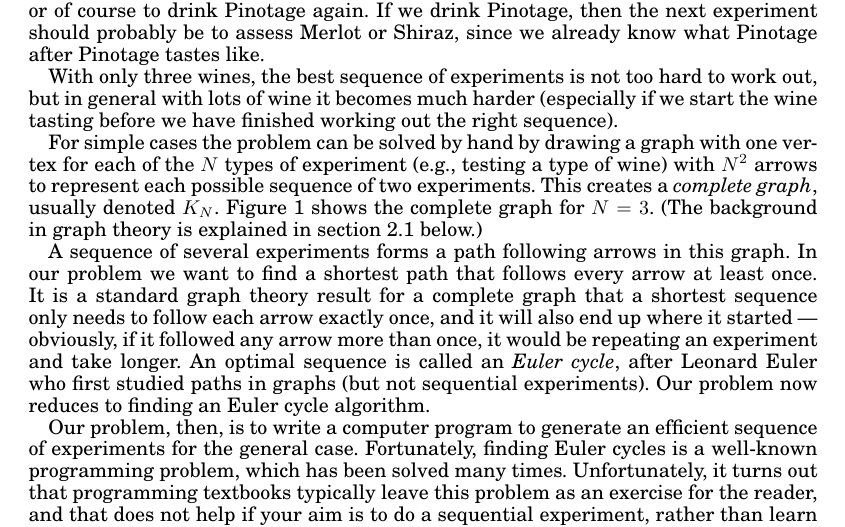
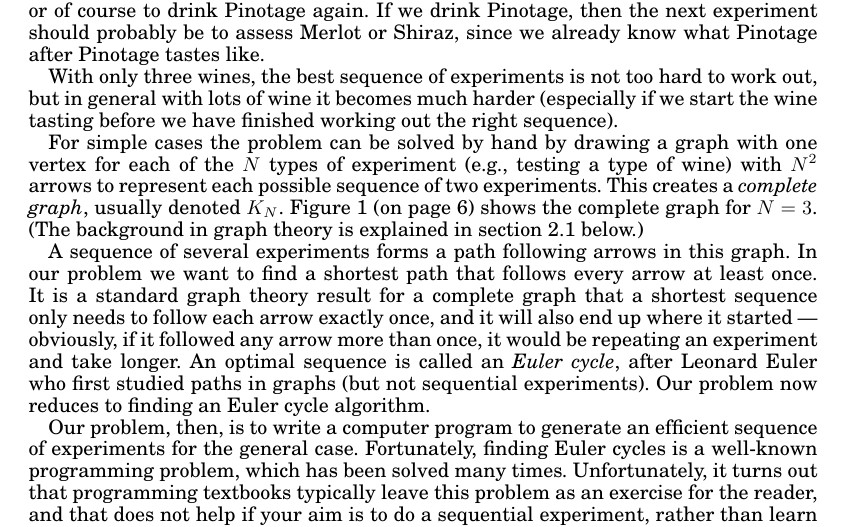
Before and after one commit to haroldthimbleby/relit, a LaTeX paper (eulerPaper.tex): part of page 2 of 24, cut so that both start at the same text. Compiled offline with pdfLaTeX.

Commit message:
Added \pageref for figure

```diff
--- a/eulerPaper.tex
+++ b/eulerPaper.tex
@@ -153,7 +153,7 @@ For the sake of concreteness, suppose we have $N=3$ types of wine in our cellar,
 
 With only three wines, the best sequence of experiments is not too hard to work out, but in general with lots of wine it becomes much harder (especially if we start the wine tasting before we have finished working out the right sequence).
 
-For simple cases the problem can be solved by hand by drawing a graph with one vertex for each of the $N$ types of experiment (e.g., testing a type of wine) with $N^2$  arrows to represent each possible sequence of two experiments. This creates a \emph{complete graph}, usually denoted $K_N$\@. Figure~\ref{completeg} shows the complete graph for $N=3$.   (The background in graph theory is explained in section~\ref{graphtheory} below.)
+For simple cases the problem can be solved by hand by drawing a graph with one vertex for each of the $N$ types of experiment (e.g., testing a type of wine) with $N^2$  arrows to represent each possible sequence of two experiments. This creates a \emph{complete graph}, usually denoted $K_N$\@. Figure~\ref{completeg} (on page~\pageref{completeg}) shows the complete graph for $N=3$.   (The background in graph theory is explained in section~\ref{graphtheory} below.)
 
 A sequence of several experiments forms a path following arrows in this graph. In our problem we want to find a shortest path that follows every arrow at least once. It is a standard graph theory result for a complete graph that a shortest sequence only needs to follow each arrow exactly once, and it will also end up where it started --- obviously, if it followed any arrow more than once, it would be repeating an experiment and take longer. An optimal sequence is called an \emph{Euler cycle}, after Leonard Euler who first studied paths in graphs (but not sequential experiments). Our problem now reduces to finding an Euler cycle algorithm.
 
```
Also changed, not shown: eulerPaper.pdf.
